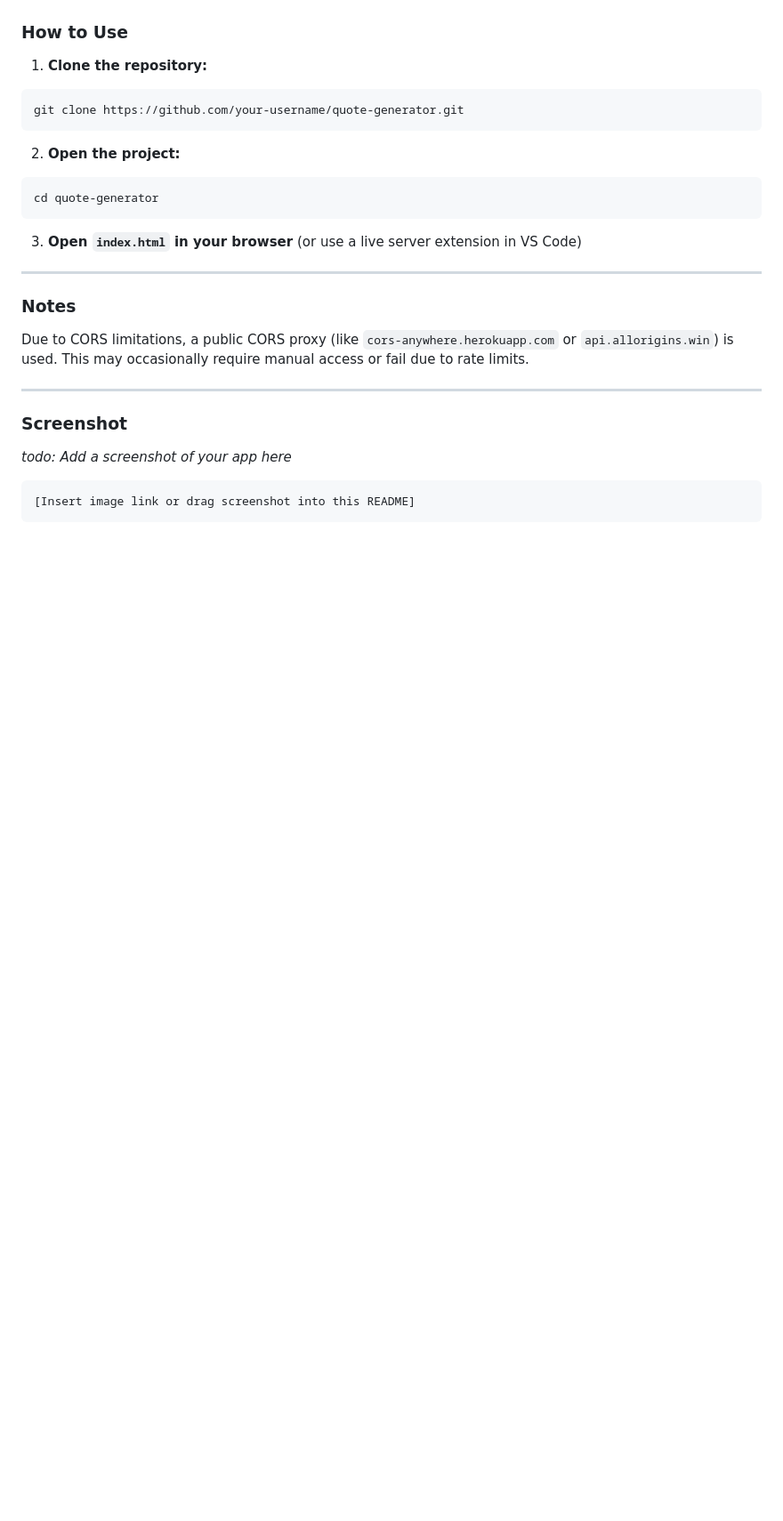
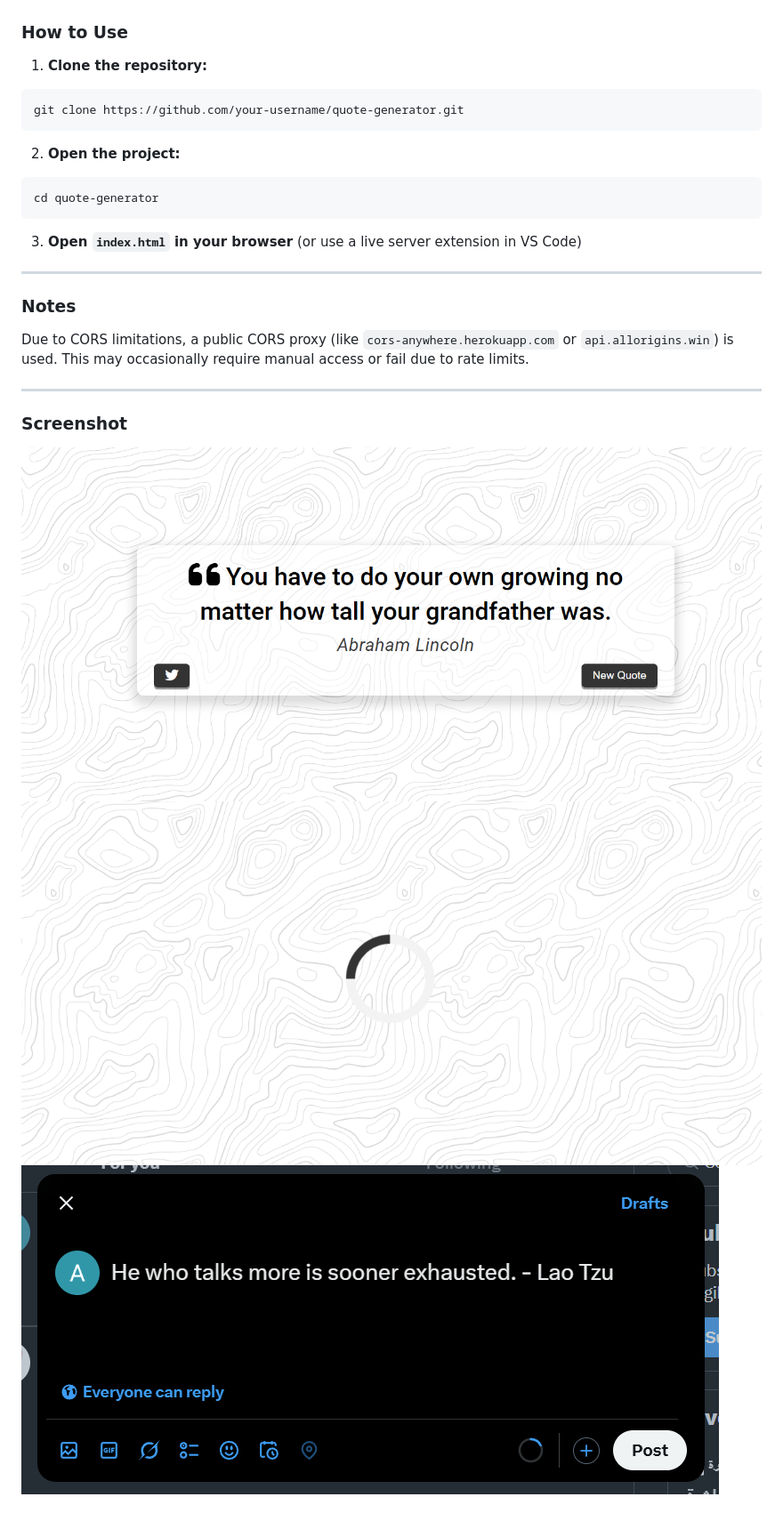
Before and after one commit to Abdo-Rabea/quote-generator, a Markdown page: README.md, the part around the change. Shown: that part at 89% size. Drawn GitHub-style; pictures changed too: assets/loader.png (added), assets/tweet.png (added), assets/ui.png (added); blank space fills up the shorter version.

Commit message:
update readmi

````diff
--- a/README.md
+++ b/README.md
@@ -56,8 +56,6 @@ Due to CORS limitations, a public CORS proxy (like `cors-anywhere.herokuapp.com`
 
 ### Screenshot
 
-*todo: Add a screenshot of your app here*
-
-```
-[Insert image link or drag screenshot into this README]
-```
+![page layout](assets/ui.png)
+![laader](assets/loader.png)
+![tweet](assets/tweet.png)
````
